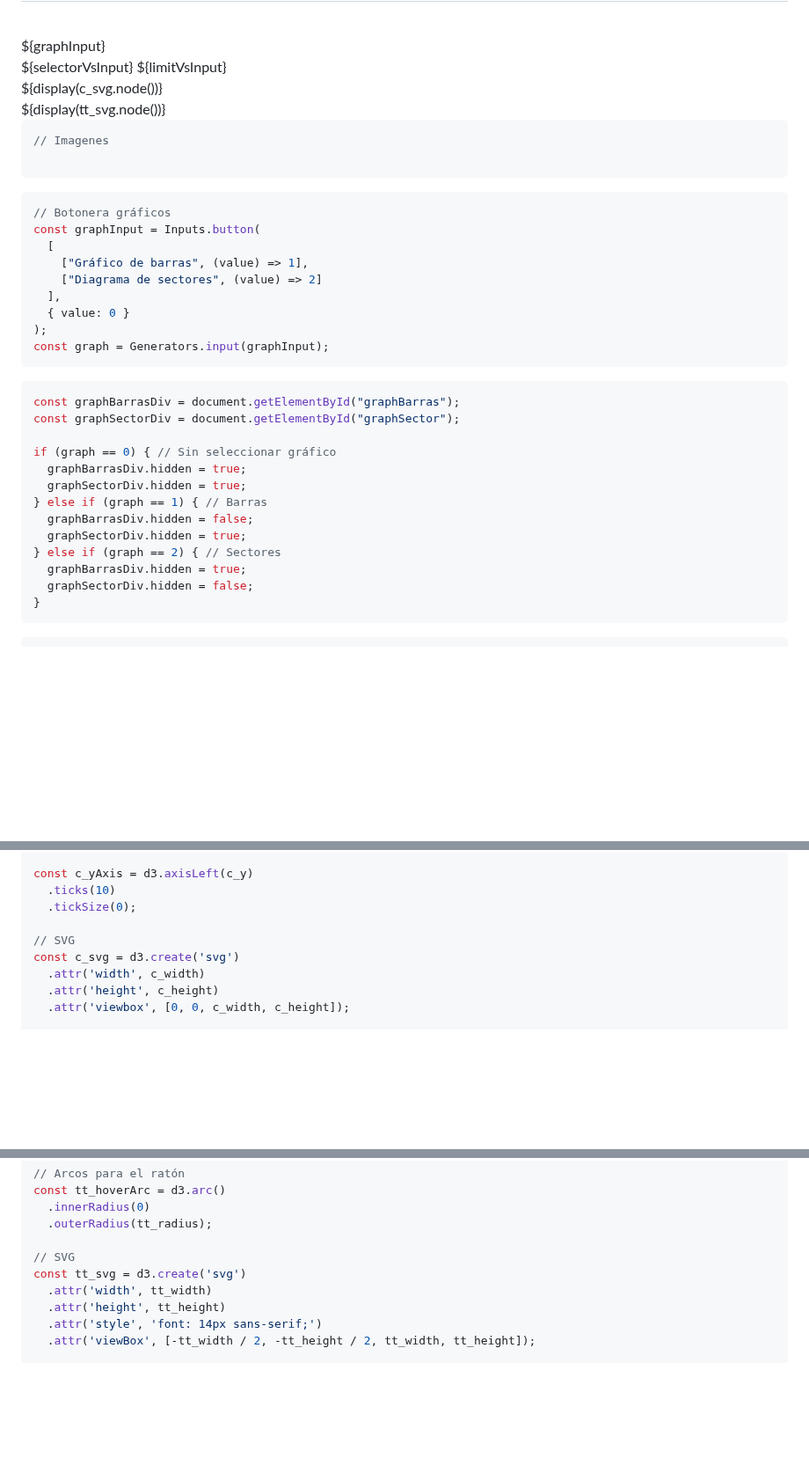
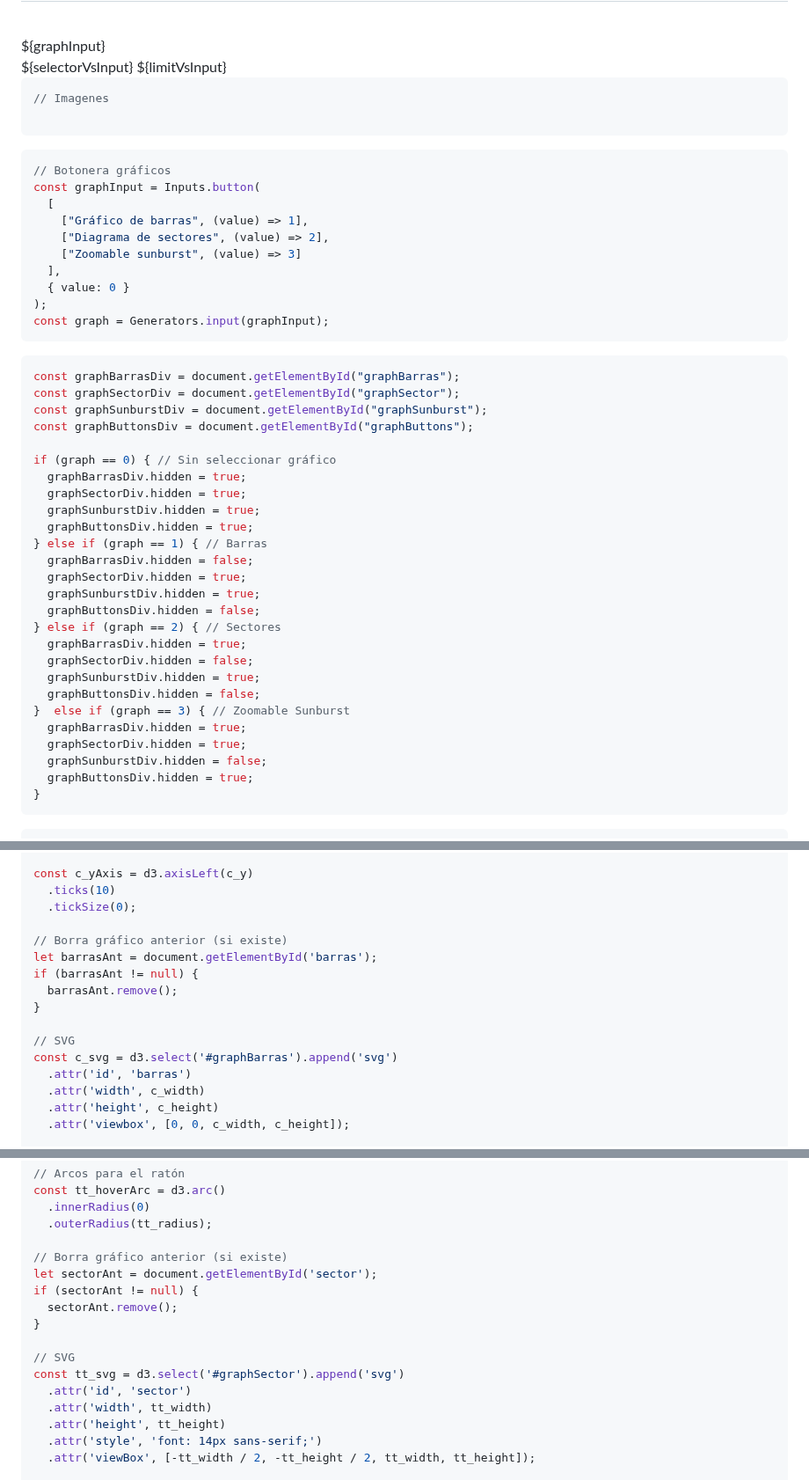
Before and after one commit to DavidPriSan/CorpusLing, a Markdown page: corpus_ling/src/index.md, 3 parts joined by grey strips. Shown at 88% size. Rendered like a GitHub page; blank space fills up the shorter version.

Commit message:
Sunburst funcional
Gráfico zoomable sunburst funcional (ahora los SVG se crean diferente).

````diff
--- a/corpus_ling/src/index.md
+++ b/corpus_ling/src/index.md
@@ -276,13 +277,15 @@ const selectorVf = Generators.input(selectorVfInput);
       ${graphInput}
     </div>
     <div class="card grid-colspan-2" style="max-height: 1000px;"> <!-- Gráfico -->
-      ${selectorVsInput}
-      ${limitVsInput}
+      <div id="graphButtons">
+        ${selectorVsInput}
+        ${limitVsInput}
+      </div>
       <div id="graphBarras" style="overflow-y: scroll">
-        ${display(c_svg.node())}
       </div>
       <div id="graphSector">
-        ${display(tt_svg.node())}
+      </div>
+      <div id="graphSunburst">
       </div>
     </div>
   </div>
@@ -300,7 +303,8 @@ const selectorVf = Generators.input(selectorVfInput);
 const graphInput = Inputs.button(
   [
     ["Gráfico de barras", (value) => 1],
-    ["Diagrama de sectores", (value) => 2]
+    ["Diagrama de sectores", (value) => 2],
+    ["Zoomable sunburst", (value) => 3]
   ],
   { value: 0 }
 );
@@ -312,16 +316,29 @@ const graph = Generators.input(graphInput);
 ```js
 const graphBarrasDiv = document.getElementById("graphBarras");
 const graphSectorDiv = document.getElementById("graphSector");
+const graphSunburstDiv = document.getElementById("graphSunburst");
+const graphButtonsDiv = document.getElementById("graphButtons");
 
 if (graph == 0) { // Sin seleccionar gráfico
   graphBarrasDiv.hidden = true;
   graphSectorDiv.hidden = true;
+  graphSunburstDiv.hidden = true;
+  graphButtonsDiv.hidden = true;
 } else if (graph == 1) { // Barras
   graphBarrasDiv.hidden = false;
   graphSectorDiv.hidden = true;
+  graphSunburstDiv.hidden = true;
+  graphButtonsDiv.hidden = false;
 } else if (graph == 2) { // Sectores
   graphBarrasDiv.hidden = true;
   graphSectorDiv.hidden = false;
+  graphSunburstDiv.hidden = true;
+  graphButtonsDiv.hidden = false;
+}  else if (graph == 3) { // Zoomable Sunburst
+  graphBarrasDiv.hidden = true;
+  graphSectorDiv.hidden = true;
+  graphSunburstDiv.hidden = false;
+  graphButtonsDiv.hidden = true;
 }
 ```
 
@@ -369,8 +386,15 @@ const c_yAxis = d3.axisLeft(c_y)
   .ticks(10)
   .tickSize(0);
 
+// Borra gráfico anterior (si existe)
+let barrasAnt = document.getElementById('barras');
+if (barrasAnt != null) {
+  barrasAnt.remove();
+}
+
 // SVG
-const c_svg = d3.create('svg')
+const c_svg = d3.select('#graphBarras').append('svg')
+  .attr('id', 'barras')
   .attr('width', c_width)
   .attr('height', c_height)
   .attr('viewbox', [0, 0, c_width, c_height]);
@@ -456,8 +480,15 @@ const tt_hoverArc = d3.arc()
   .innerRadius(0)
   .outerRadius(tt_radius);
 
+// Borra gráfico anterior (si existe)
+let sectorAnt = document.getElementById('sector');
+if (sectorAnt != null) {
+  sectorAnt.remove();
+}
+
 // SVG
-const tt_svg = d3.create('svg')
+const tt_svg = d3.select('#graphSector').append('svg')
+  .attr('id', 'sector')
   .attr('width', tt_width)
   .attr('height', tt_height)
   .attr('style', 'font: 14px sans-serif;')
````
Also changed, not shown: other parts of corpus_ling/src/index.md (+132 -0 lines).
